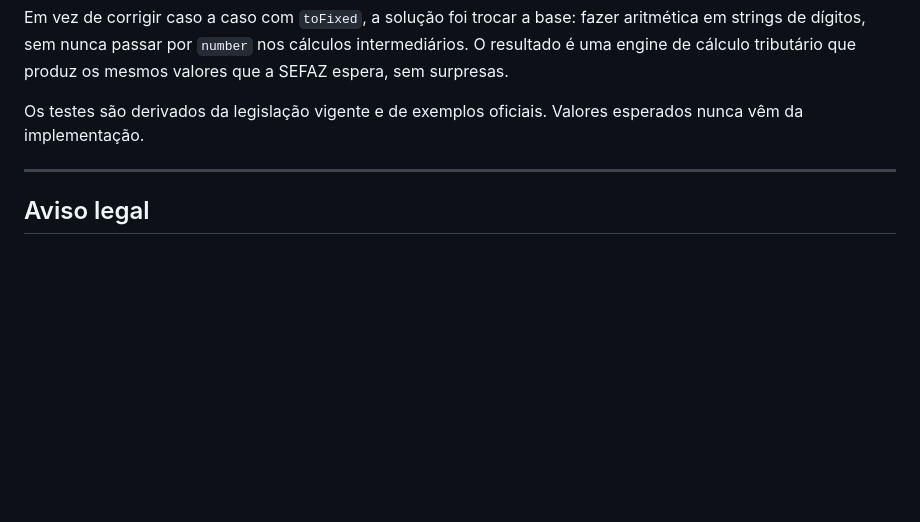
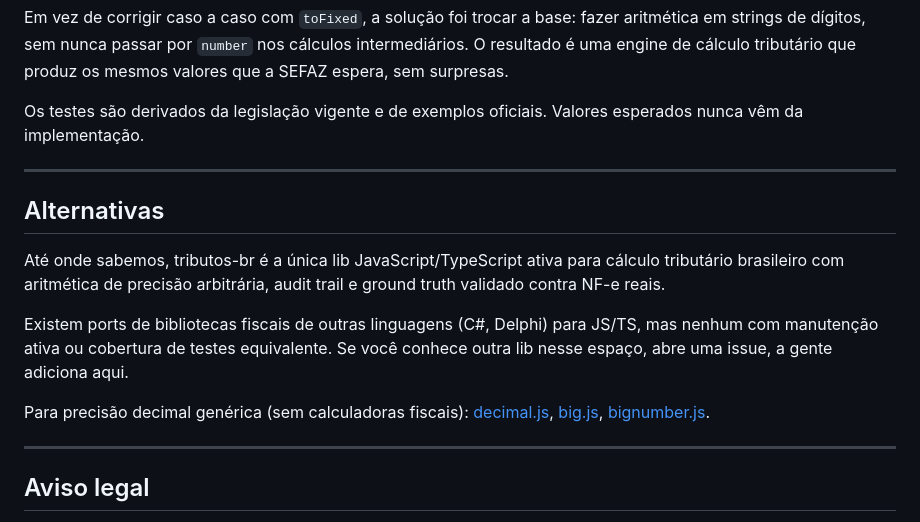
Before and after one commit to vilsonneto/tributos-br, a Markdown page: README.md, the part around the change. Drawn GitHub-style; blank space fills up the shorter version.

Commit message:
docs: adicionar secao Alternativas no README

```diff
--- a/README.md
+++ b/README.md
@@ -421,6 +421,16 @@ Os testes são derivados da legislação vigente e de exemplos oficiais. Valores
 
 ---
 
+## Alternativas
+
+Até onde sabemos, tributos-br é a única lib JavaScript/TypeScript ativa para cálculo tributário brasileiro com aritmética de precisão arbitrária, audit trail e ground truth validado contra NF-e reais.
+
+Existem ports de bibliotecas fiscais de outras linguagens (C#, Delphi) para JS/TS, mas nenhum com manutenção ativa ou cobertura de testes equivalente. Se você conhece outra lib nesse espaço, abre uma issue, a gente adiciona aqui.
+
+Para precisão decimal genérica (sem calculadoras fiscais): [decimal.js](https://github.com/MikeMcl/decimal.js), [big.js](https://github.com/MikeMcl/big.js), [bignumber.js](https://github.com/MikeMcl/bignumber.js).
+
+---
+
 ## Aviso legal
 
 Esta biblioteca é fornecida "como está", sem garantias de qualquer tipo. Os cálculos são validados contra NF-e reais e legislação vigente, mas **não substituem consultoria contábil ou fiscal**. O autor não se responsabiliza por perdas decorrentes do uso em produção. Valide os resultados com seu contador antes de emitir documentos fiscais.
```
